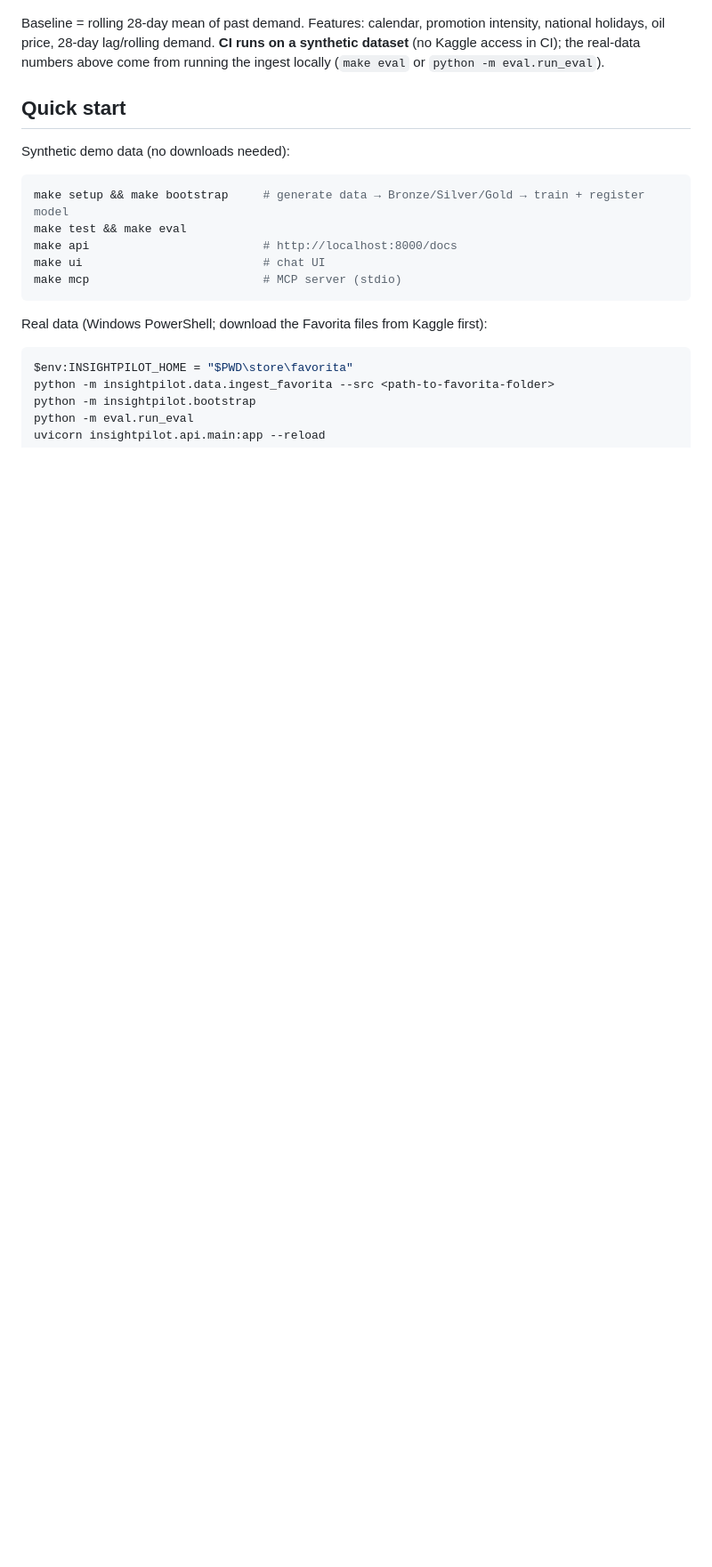
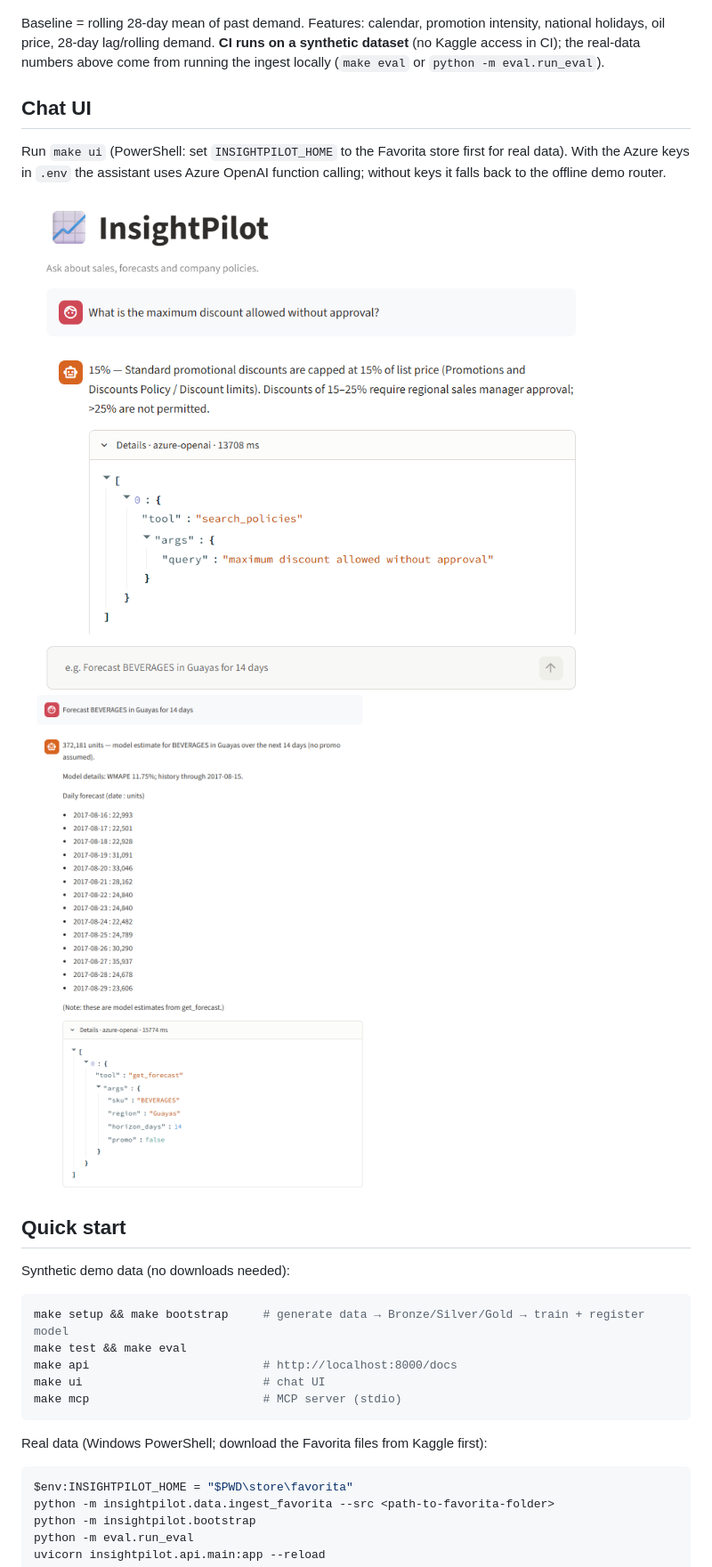
Before and after one commit to Moaaz9894/insightpilot, a Markdown page: README.md, the part around one of its changes. Shown at 89% size. Rendered like a GitHub page; pictures changed too: docs/img/ui-chat-azure.png (added), docs/img/ui-forecast-azure.png (added); blank space fills up the shorter version.

```diff
--- a/README.md
+++ b/README.md
@@ -48,6 +48,13 @@ The model forecasts 528 series (family × region) 28 days ahead and is evaluated
 
 Baseline = rolling 28-day mean of past demand. Features: calendar, promotion intensity, national holidays, oil price, 28-day lag/rolling demand.
 **CI runs on a synthetic dataset** (no Kaggle access in CI); the real-data numbers above come from running the ingest locally (`make eval` or `python -m eval.run_eval`).
+
+## Chat UI
+Run `make ui` (PowerShell: set `INSIGHTPILOT_HOME` to the Favorita store first for real data). With the Azure keys in `.env` the
+assistant uses Azure OpenAI function calling; without keys it falls back to the offline demo router.
+
+![Chat UI: policy question with cited source](docs/img/ui-chat-azure.png)
+![Chat UI: demand forecast](docs/img/ui-forecast-azure.png)
 
 ## Quick start
 Synthetic demo data (no downloads needed):
```
Also changed, not shown: other parts of README.md (+17 -10 lines), docs/img/azure-search-index.png (added), docs/img/foundry-deployments.png (added), 2 other files.
